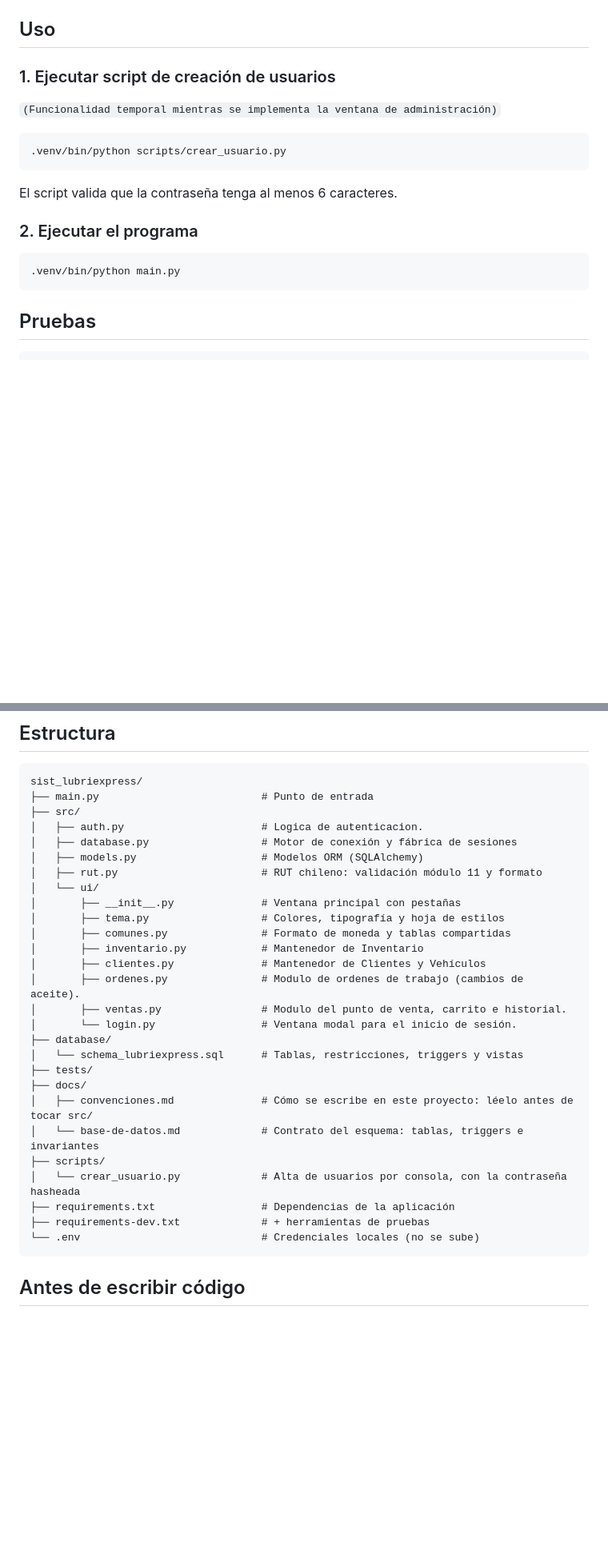
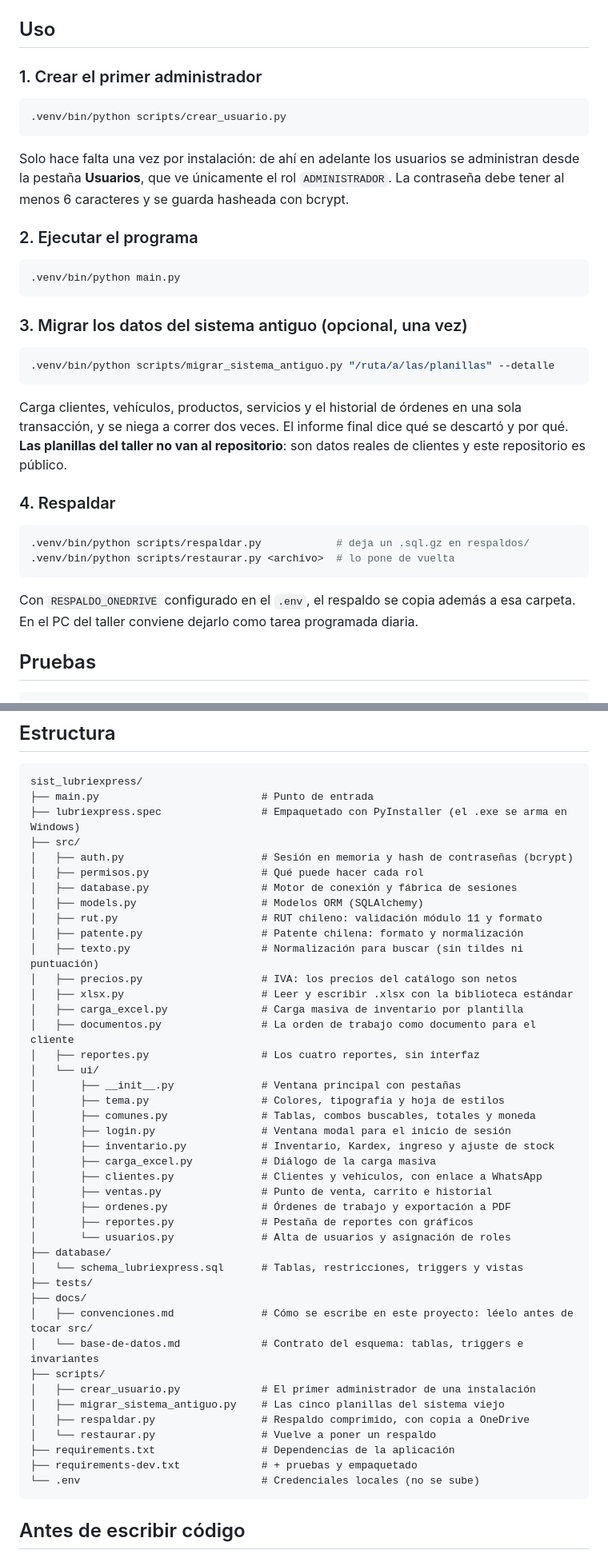
Before and after one commit to CristobalEsp01/sist_lubriexpress, a Markdown page: README.md, 2 parts joined by grey strips. Shown at 80% size. Rendered like a GitHub page; blank space fills up the shorter version.

Commit message:
docs: make the README describe the system that exists
The status table claimed role-based access worked when it did not, and
listed bulk load, PDF and reporting as pending when they now ship. It
also still called the user script a temporary stand-in for the Usuarios
tab. Adds the migration and backup commands, the net-price convention,
where reports and PDFs are written, and a line saying the workshop's
spreadsheets never go into this public repository.

````diff
--- a/README.md
+++ b/README.md
@@ -85,17 +96,44 @@ DATABASE_URL=postgresql+psycopg2://postgres:lubriexpress@localhost:55432/lubriex
 `.env` está en `.gitignore` y no se sube nunca.
 
 ## Uso
-### 1. Ejecutar script de creación de usuarios
-`(Funcionalidad temporal mientras se implementa la ventana de administración)`
+
+### 1. Crear el primer administrador
+
 ```bash
 .venv/bin/python scripts/crear_usuario.py
 ```
-El script valida que la contraseña tenga al menos 6 caracteres.
+
+Solo hace falta una vez por instalación: de ahí en adelante los usuarios se
+administran desde la pestaña **Usuarios**, que ve únicamente el rol
+`ADMINISTRADOR`. La contraseña debe tener al menos 6 caracteres y se guarda
+hasheada con bcrypt.
+
 ### 2. Ejecutar el programa
 
 ```bash
 .venv/bin/python main.py
 ```
+
+### 3. Migrar los datos del sistema antiguo (opcional, una vez)
+
+```bash
+.venv/bin/python scripts/migrar_sistema_antiguo.py "/ruta/a/las/planillas" --detalle
+```
+
+Carga clientes, vehículos, productos, servicios y el historial de órdenes en una
+sola transacción, y se niega a correr dos veces. El informe final dice qué se
+descartó y por qué. **Las planillas del taller no van al repositorio**: son datos
+reales de clientes y este repositorio es público.
+
+### 4. Respaldar
+
+```bash
+.venv/bin/python scripts/respaldar.py            # deja un .sql.gz en respaldos/
+.venv/bin/python scripts/restaurar.py <archivo>  # lo pone de vuelta
+```
+
+Con `RESPALDO_ONEDRIVE` configurado en el `.env`, el respaldo se copia además a
+esa carpeta. En el PC del taller conviene dejarlo como tarea programada diaria.
 
 ## Pruebas
 
@@ -113,20 +151,32 @@ lo necesitan se saltan solas en vez de fallar.
 ```text
 sist_lubriexpress/
 ├── main.py                          # Punto de entrada
+├── lubriexpress.spec                # Empaquetado con PyInstaller (el .exe se arma en Windows)
 ├── src/
-│   ├── auth.py                      # Logica de autenticacion.
+│   ├── auth.py                      # Sesión en memoria y hash de contraseñas (bcrypt)
+│   ├── permisos.py                  # Qué puede hacer cada rol
 │   ├── database.py                  # Motor de conexión y fábrica de sesiones
 │   ├── models.py                    # Modelos ORM (SQLAlchemy)
 │   ├── rut.py                       # RUT chileno: validación módulo 11 y formato
+│   ├── patente.py                   # Patente chilena: formato y normalización
+│   ├── texto.py                     # Normalización para buscar (sin tildes ni puntuación)
+│   ├── precios.py                   # IVA: los precios del catálogo son netos
+│   ├── xlsx.py                      # Leer y escribir .xlsx con la biblioteca estándar
+│   ├── carga_excel.py               # Carga masiva de inventario por plantilla
+│   ├── documentos.py                # La orden de trabajo como documento para el cliente
+│   ├── reportes.py                  # Los cuatro reportes, sin interfaz
 │   └── ui/
 │       ├── __init__.py              # Ventana principal con pestañas
 │       ├── tema.py                  # Colores, tipografía y hoja de estilos
-│       ├── comunes.py               # Formato de moneda y tablas compartidas
-│       ├── inventario.py            # Mantenedor de Inventario
-│       ├── clientes.py              # Mantenedor de Clientes y Vehículos
-│       ├── ordenes.py               # Modulo de ordenes de trabajo (cambios de aceite).
-│       ├── ventas.py                # Modulo del punto de venta, carrito e historial.
-│       └── login.py                 # Ventana modal para el inicio de sesión.
+│       ├── comunes.py               # Tablas, combos buscables, totales y moneda
+│       ├── login.py                 # Ventana modal para el inicio de sesión
+│       ├── inventario.py            # Inventario, Kardex, ingreso y ajuste de stock
+│       ├── carga_excel.py           # Diálogo de la carga masiva
+│       ├── clientes.py              # Clientes y vehículos, con enlace a WhatsApp
+│       ├── ventas.py                # Punto de venta, carrito e historial
+│       ├── ordenes.py               # Órdenes de trabajo y exportación a PDF
+│       ├── reportes.py              # Pestaña de reportes con gráficos
+│       └── usuarios.py              # Alta de usuarios y asignación de roles
 ├── database/
 │   └── schema_lubriexpress.sql      # Tablas, restricciones, triggers y vistas
 ├── tests/
@@ -134,9 +184,12 @@ sist_lubriexpress/
 │   ├── convenciones.md              # Cómo se escribe en este proyecto: léelo antes de tocar src/
 │   └── base-de-datos.md             # Contrato del esquema: tablas, triggers e invariantes
 ├── scripts/
-│   └── crear_usuario.py             # Alta de usuarios por consola, con la contraseña hasheada
+│   ├── crear_usuario.py             # El primer administrador de una instalación
+│   ├── migrar_sistema_antiguo.py    # Las cinco planillas del sistema viejo
+│   ├── respaldar.py                 # Respaldo comprimido, con copia a OneDrive
+│   └── restaurar.py                 # Vuelve a poner un respaldo
 ├── requirements.txt                 # Dependencias de la aplicación
-├── requirements-dev.txt             # + herramientas de pruebas
+├── requirements-dev.txt             # + pruebas y empaquetado
 └── .env                             # Credenciales locales (no se sube)
 ```
 
````
Also changed, not shown: other parts of README.md (+20 -9 lines).
